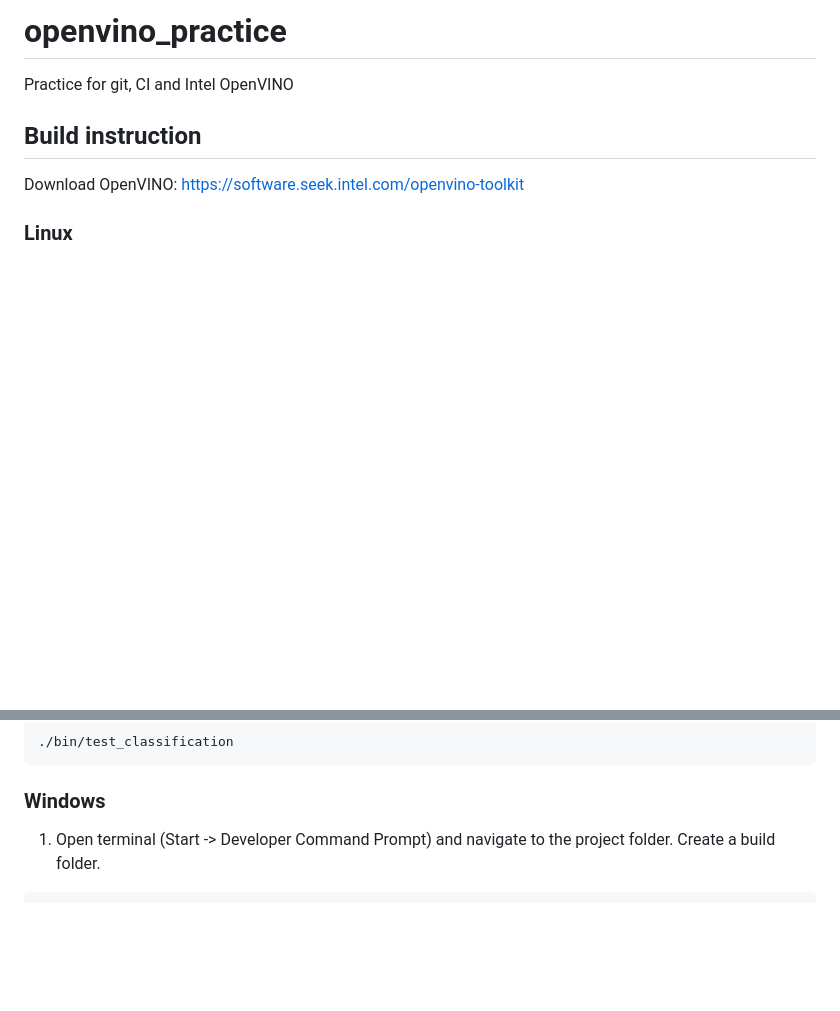
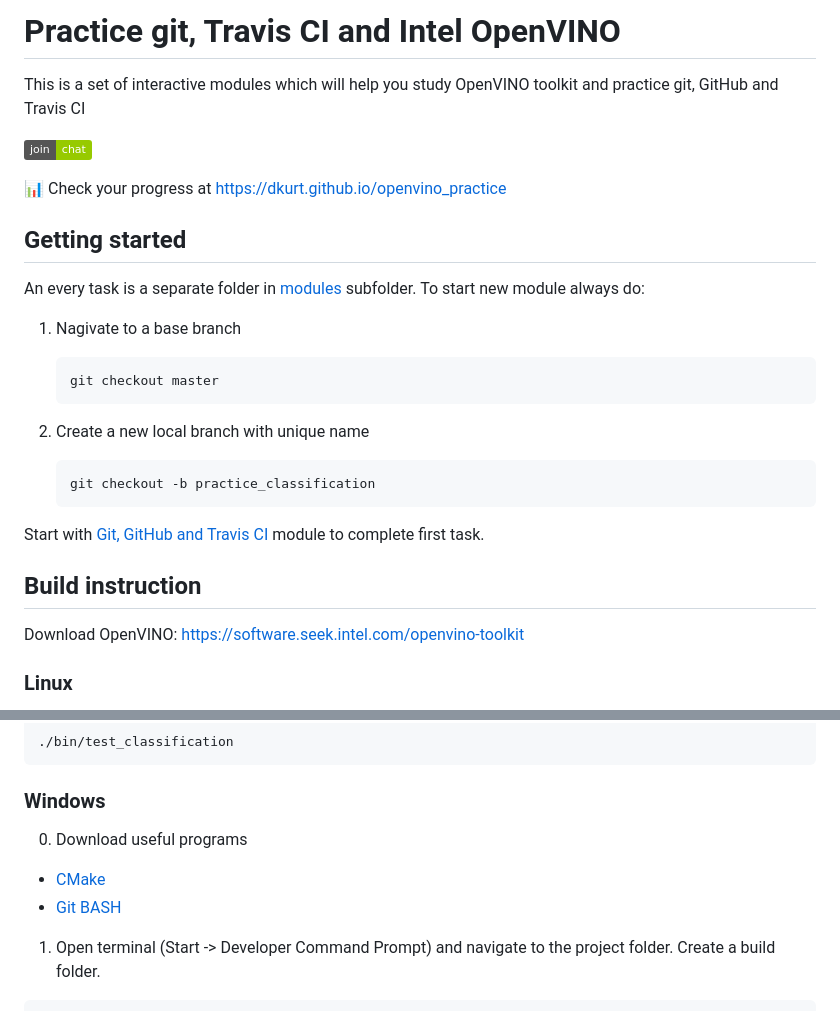
Before and after one commit to dkurt/openvino_practice, a Markdown page: README.md, 2 parts joined by grey strips. GitHub-like rendering; badges without logos; blank space fills up the shorter version.

````diff
--- a/README.md
+++ b/README.md
@@ -1,5 +1,28 @@
-# openvino_practice
-Practice for git, CI and Intel OpenVINO
+# Practice git, Travis CI and Intel OpenVINO
+
+This is a set of interactive modules which will help you study OpenVINO toolkit and practice git, GitHub and Travis CI
+
+[![chat](https://img.shields.io/badge/join-chat-green?style=plastic&logo=discord&logoColor=white)](https://discord.com/channels/723484061472915457/723484061472915460)
+
+:bar_chart: Check your progress at https://dkurt.github.io/openvino_practice
+
+## Getting started
+
+An every task is a separate folder in [modules](./modules) subfolder. To start new module always do:
+
+1. Nagivate to a base branch
+
+    ```
+    git checkout master
+    ```
+
+2. Create a new local branch with unique name
+
+    ```
+    git checkout -b practice_classification
+    ```
+
+Start with [Git, GitHub and Travis CI](./modules/0_git) module to complete first task.
 
 ## Build instruction
 
@@ -33,6 +56,11 @@ Download OpenVINO: https://software.seek.intel.com/openvino-toolkit
   ```
 
 ### Windows
+
+0. Download useful programs
+  * [CMake](https://cmake.org/download/)
+  * [Git BASH](https://gitforwindows.org/)
+
 1. Open terminal (Start -> Developer Command Prompt) and navigate to the project folder. Create a build folder.
 
   ```bat
````
Also changed, not shown: modules/0_git/README.md (+3 -1 lines), modules/6_nlp/README.md (+2 -2 lines), data/git_pr.png (added), 2 other files.
